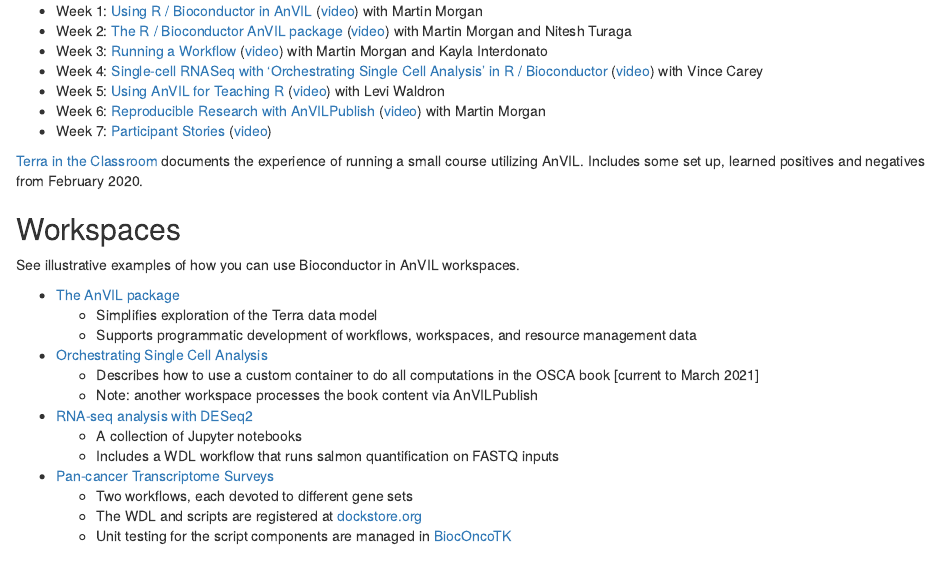
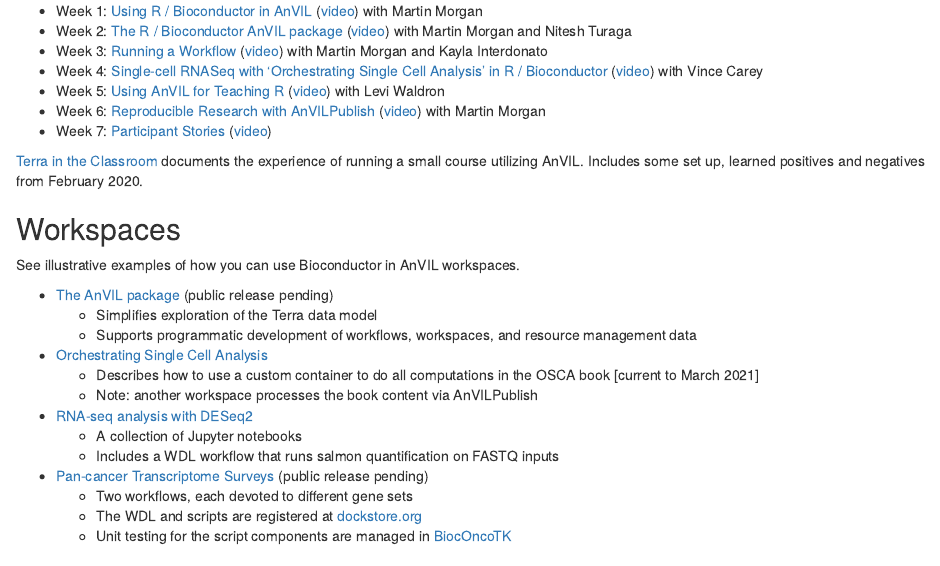
Before and after one commit to jwokaty/BiocAnVIL, an R Markdown document (vignettes/training.Rmd): the page in a window 1100 px wide, from 190 px down. Rendered offline with R 4.5, knitr and Pandoc, with nearby package versions; drawn as R Markdown's standard HTML page in place of the format the file asks for.

Commit message:
Label AnVIL and Pancancer Transcriptome Surveys pending public release

```diff
--- a/vignettes/training.Rmd
+++ b/vignettes/training.Rmd
@@ -41,7 +41,7 @@
 
 See illustrative examples of how you can use Bioconductor in AnVIL workspaces.
 
-- [The AnVIL package](https://app.terra.bio/#workspaces/bioconductor-rpci-anvil/Bioconductor-Package-AnVIL)
+- [The AnVIL package](https://app.terra.bio/#workspaces/bioconductor-rpci-anvil/Bioconductor-Package-AnVIL) (public release pending)
     - Simplifies exploration of the Terra data model
     - Supports programmatic development of workflows, workspaces, and resource management data
 - [Orchestrating Single Cell Analysis](https://app.terra.bio/#workspaces/use-strides/Bioconductor-Workshop-OSCA-3-12)
@@ -50,7 +50,7 @@
 - [RNA-seq analysis with DESeq2](https://app.terra.bio/#workspaces/bioconductor-rpci-anvil/Bioconductor-Workflow-DESeq2)
     - A collection of Jupyter notebooks
     - Includes a WDL workflow that runs salmon quantification on FASTQ inputs
-- [Pan-cancer Transcriptome Surveys](https://app.terra.bio/#workspaces/landmarkanvil2/pancan_tx_public)
+- [Pan-cancer Transcriptome Surveys](https://app.terra.bio/#workspaces/landmarkanvil2/pancan_tx_public) (public release pending)
     - Two workflows, each devoted to different gene sets
     - The WDL and scripts are registered at [dockstore.org](https://dockstore.org/workflows/github.com/vjcitn/BiocOncoTK/msireg1:master?tab=info)
     - Unit testing for the script components are managed in [BiocOncoTK](https://github.com/vjcitn/BiocOncoTK/blob/master/tests/testthat/test_dockstore_scripts.R)
```
Also changed, not shown: docs/pkgdown.yml, 12 other files.
